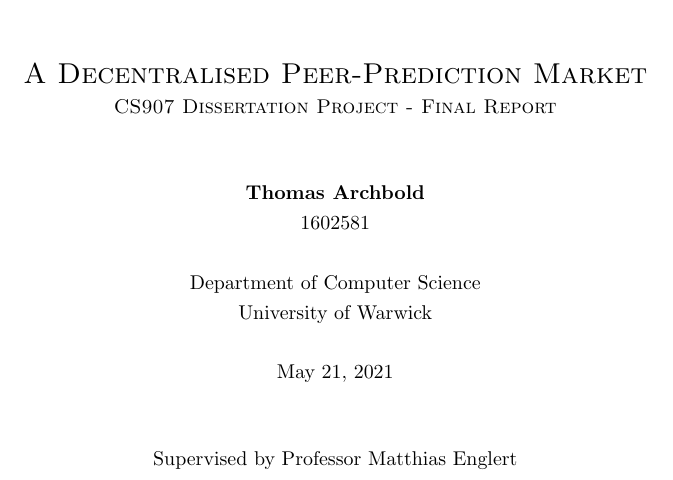
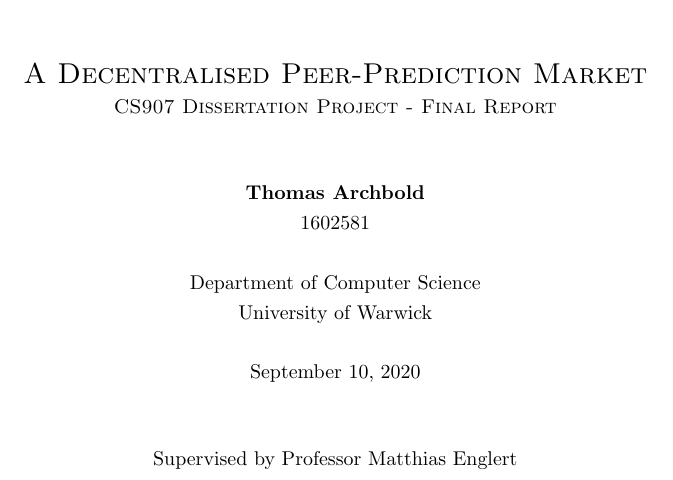
Before and after one commit to wiggywombathead/hermes, a LaTeX thesis (submissions/dissertation/dissertation.tex): part of page 1 of 42, cut so that both start at the same text. Compiled offline with pdfLaTeX.

Commit message:
Date is deadline on title page

```diff
--- a/submissions/dissertation/dissertation.tex
+++ b/submissions/dissertation/dissertation.tex
@@ -103,7 +103,7 @@
         Department of Computer Science \\
         University of Warwick \\~\\
 
-		\today
+		September 10, 2020
 
 		\vspace*{1cm}
 
```
Also changed, not shown: submissions/dissertation/dissertation.pdf.
